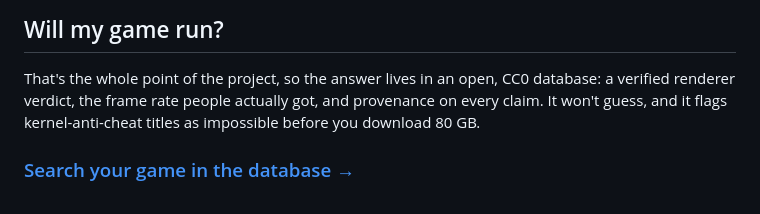
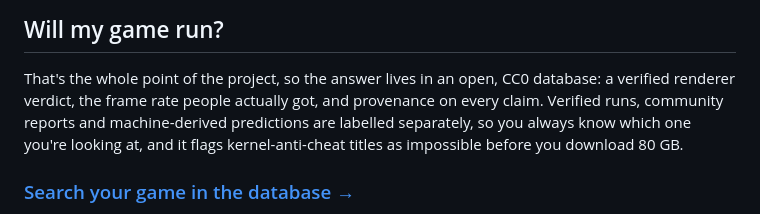
Before and after one commit to gauthierpiarrette/highball, a Markdown page: README.md, the part around the change. Rendered like a GitHub page.

Commit message:
Point everything at gethighball.com
The old docs/ landing page becomes a redirect (canonical + noindex) so the
launch-thread and README links keep working and search consolidates on one
host instead of three. README links updated.

Also drops 'It won't guess' — the database ships a labelled prediction
layer, so the honest claim is that verified, reported and predicted are
distinguished, not that guesses are absent.

```diff
--- a/README.md
+++ b/README.md
@@ -41,8 +41,9 @@ Not sure it'll run your game? **[Check the compatibility database →](https://g
 
 That's the whole point of the project, so the answer lives in an open, CC0 database: a
 verified renderer verdict, the frame rate people actually got, and provenance on every
-claim. It won't guess, and it flags kernel-anti-cheat titles as impossible before you
-download 80 GB.
+claim. Verified runs, community reports and machine-derived predictions are labelled
+separately, so you always know which one you're looking at, and it flags kernel-anti-cheat
+titles as impossible before you download 80 GB.
 
 ### [Search your game in the database →](https://gethighball.com/database/)
 
```
